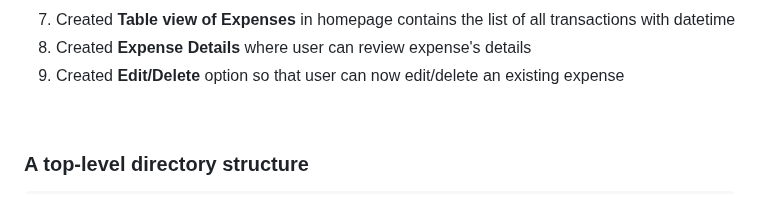
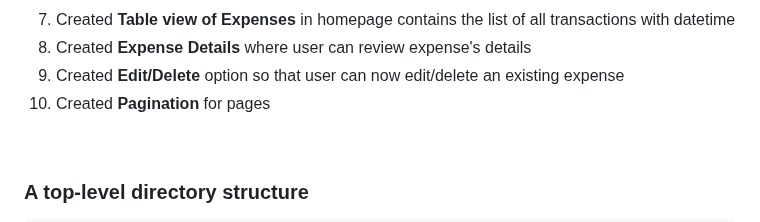
Before and after one commit to tnguyen606-cs/AI-ExpenseApp, a Markdown page: README.md, the part around the change. GitHub-like rendering.

Commit message:
Added page pagination and sort expense based on the date_spend

```diff
--- a/README.md
+++ b/README.md
@@ -60,6 +60,7 @@ Here's a brief high-level overview of the tech stack the app uses:
   7. Created **Table view of Expenses** in homepage contains the list of all transactions with datetime
   8. Created **Expense Details** where user can review expense's details
   9. Created **Edit/Delete** option so that user can now edit/delete an existing expense
+  10. Created **Pagination** for pages
 
 <br/>
 
```
